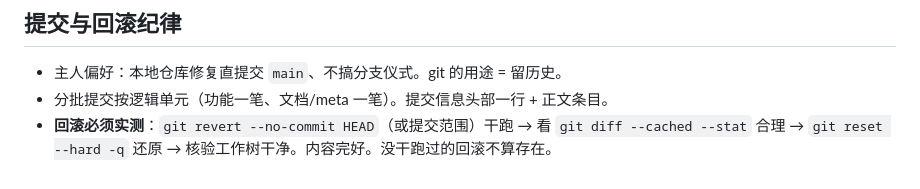
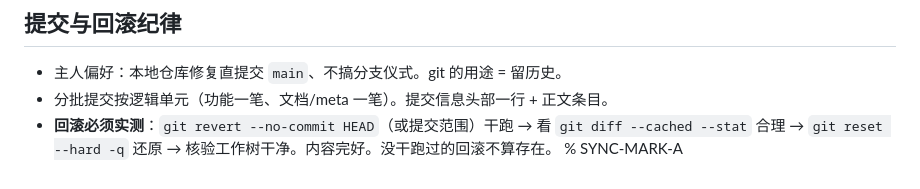
Before and after one commit to But-Not-Yet/skills-central, a Markdown page: git-repo-hygiene/SKILL.md, the part around the change. Drawn GitHub-style.

Commit message:
default: local skill edits 2026-10-22 23:42:25

```diff
--- a/git-repo-hygiene/SKILL.md
+++ b/git-repo-hygiene/SKILL.md
@@ -111,3 +111,4 @@ git cat-file --batch < /tmp/shas | grep -c '<email>'   # 0 = 干净
 - 主人偏好：本地仓库修复直提交 `main`、不搞分支仪式。git 的用途 = 留历史。
 - 分批提交按逻辑单元（功能一笔、文档/meta 一笔）。提交信息头部一行 + 正文条目。
 - **回滚必须实测**：`git revert --no-commit HEAD`（或提交范围）干跑 → 看 `git diff --cached --stat` 合理 → `git reset --hard -q` 还原 → 核验工作树干净。内容完好。没干跑过的回滚不算存在。
+% SYNC-MARK-A
```
